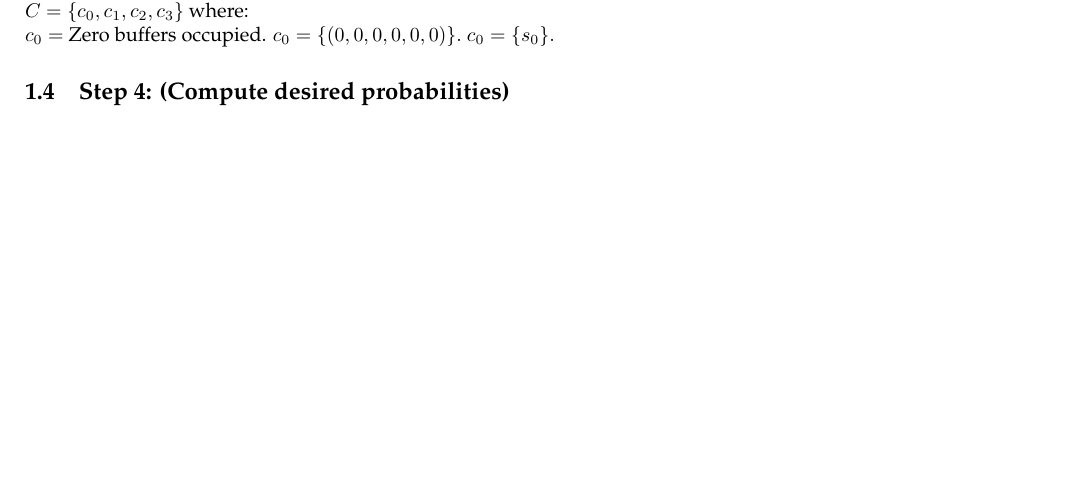
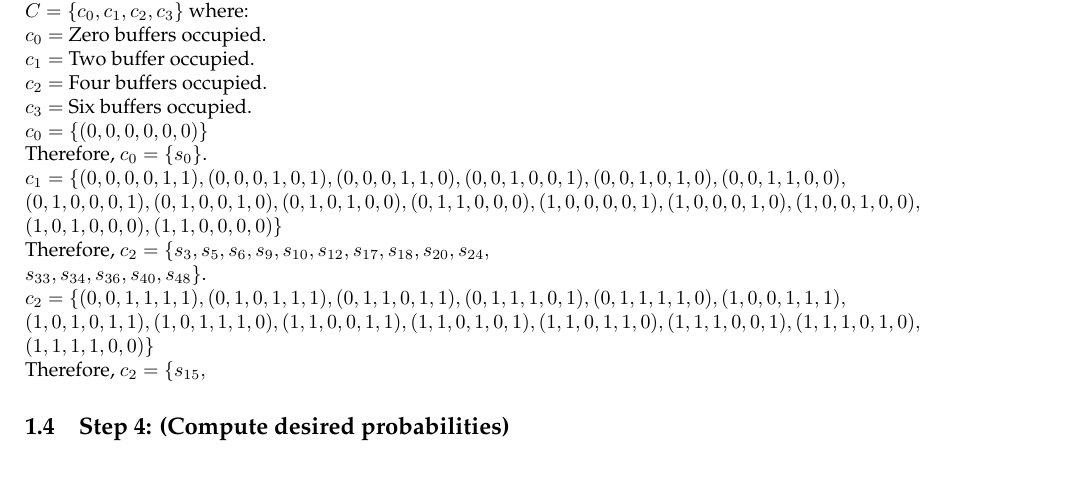
Before and after one commit to luther07/TRIVENDI-1982, a LaTeX document (Problem-1C.tex): part of the page, cut so that both start at the same text. Compiled offline with pdfLaTeX.

Commit message:
working on producing problem 1C solution

```diff
--- a/Problem-1C.tex
+++ b/Problem-1C.tex
@@ -39,9 +39,22 @@ Because the problem statement specifies that each event is equiprobable, each sa
 C = "All buffers available or an even number of buffers occupied." \newline
 C = Zero, Two, Four, or Six buffers occupied. \newline
 $ C = \{c_{0}, c_{1}, c_{2}, c_{3}\} $ where: \newline
-$ c_{0} = $ Zero buffers occupied.
-$ c_{0} = \{(0,0,0,0,0,0)\}. $
-$ c_{0} = \{s_{0}\}. $
+$ c_{0} = $ Zero buffers occupied. \newline
+$ c_{1} = $ Two buffer occupied. \newline
+$ c_{2} = $ Four buffers occupied. \newline
+$ c_{3} = $ Six buffers occupied. \newline
+$ c_{0} = \{(0,0,0,0,0,0)\} $ \newline
+Therefore, $ c_{0} = \{s_{0}\} $. \newline
+$ c_{1} = \{(0,0,0,0,1,1), (0,0,0,1,0,1), (0,0,0,1,1,0), (0,0,1,0,0,1), (0,0,1,0,1,0), (0,0,1,1,0,0), $ \newline
+$ (0,1,0,0,0,1), (0,1,0,0,1,0), (0,1,0,1,0,0), (0,1,1,0,0,0), (1,0,0,0,0,1), (1,0,0,0,1,0), (1,0,0,1,0,0), $ \newline
+$ (1,0,1,0,0,0), (1,1,0,0,0,0)\} $ \newline
+Therefore, $ c_{2} = \{s_{3}, s_{5}, s_{6}, s_{9}, s_{10}, s_{12}, s_{17}, s_{18}, s_{20}, s_{24}, $ \newline
+$ s_{33}, s_{34}, s_{36}, s_{40}, s_{48}\} $. \newline
+$ c_{2} = \{(0,0,1,1,1,1), (0,1,0,1,1,1), (0,1,1,0,1,1), (0,1,1,1,0,1), (0,1,1,1,1,0), (1,0,0,1,1,1),$ \newline
+$ (1,0,1,0,1,1), (1,0,1,1,1,0), (1,1,0,0,1,1), (1,1,0,1,0,1), (1,1,0,1,1,0), (1,1,1,0,0,1), (1,1,1,0,1,0), $ \newline
+$ (1,1,1,1,0,0)\} $ \newline
+Therefore, $ c_{2} = \{s_{15},
+
 
 
 \subsection{Step 4: (Compute desired probabilities)}
```
